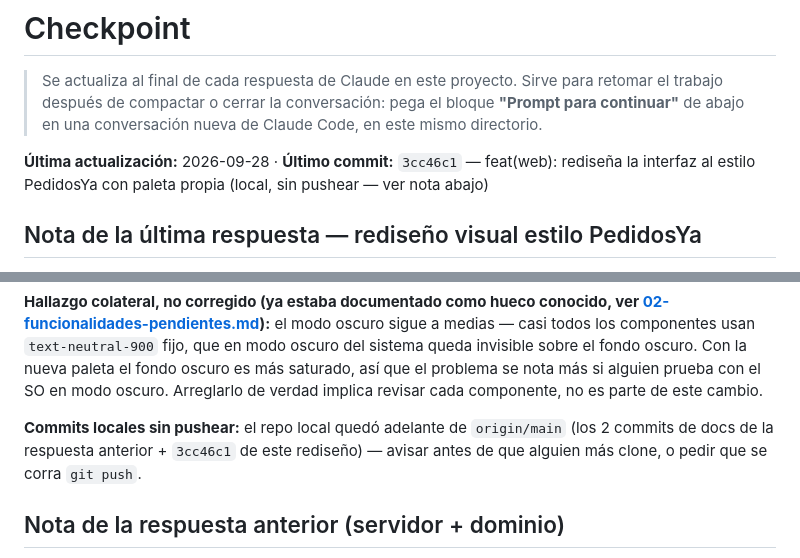
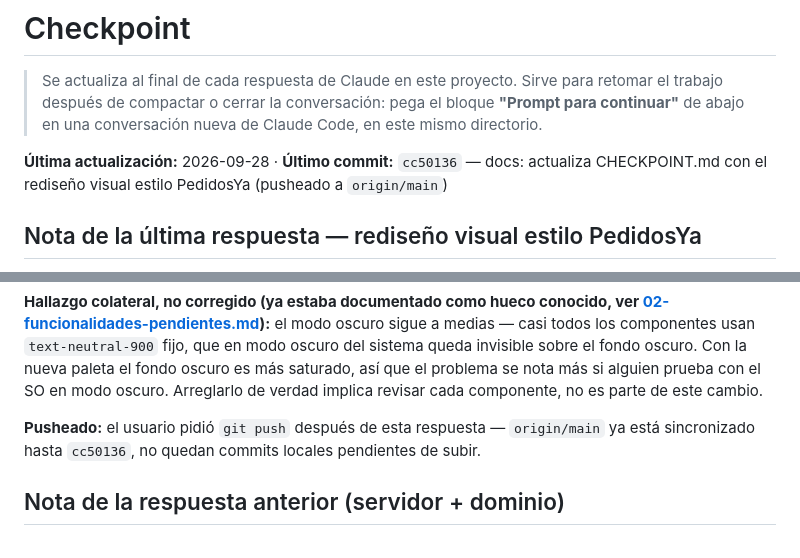
Before and after one commit to Edstone5/emprende-unjbg, a Markdown page: Pendientes/CHECKPOINT.md, 2 parts joined by grey strips. Drawn GitHub-style.

Commit message:
docs: confirma push a origin/main en CHECKPOINT.md
Co-Authored-By: Claude Sonnet 5 <noreply@anthropic.com>

```diff
--- a/Pendientes/CHECKPOINT.md
+++ b/Pendientes/CHECKPOINT.md
@@ -4,8 +4,8 @@
 > trabajo después de compactar o cerrar la conversación: pega el bloque **"Prompt para
 > continuar"** de abajo en una conversación nueva de Claude Code, en este mismo directorio.
 
-**Última actualización:** 2026-09-28 · **Último commit:** `3cc46c1` — feat(web): rediseña la
-interfaz al estilo PedidosYa con paleta propia (local, sin pushear — ver nota abajo)
+**Última actualización:** 2026-09-28 · **Último commit:** `cc50136` — docs: actualiza
+CHECKPOINT.md con el rediseño visual estilo PedidosYa (pusheado a `origin/main`)
 
 ## Nota de la última respuesta — rediseño visual estilo PedidosYa
 
@@ -48,9 +48,8 @@ sistema queda invisible sobre el fondo oscuro. Con la nueva paleta el fondo oscu
 saturado, así que el problema se nota más si alguien prueba con el SO en modo oscuro. Arreglarlo
 de verdad implica revisar cada componente, no es parte de este cambio.
 
-**Commits locales sin pushear:** el repo local quedó adelante de `origin/main` (los 2 commits de
-docs de la respuesta anterior + `3cc46c1` de este rediseño) — avisar antes de que alguien más
-clone, o pedir que se corra `git push`.
+**Pusheado:** el usuario pidió `git push` después de esta respuesta — `origin/main` ya está
+sincronizado hasta `cc50136`, no quedan commits locales pendientes de subir.
 
 ## Nota de la respuesta anterior (servidor + dominio)
 
```
